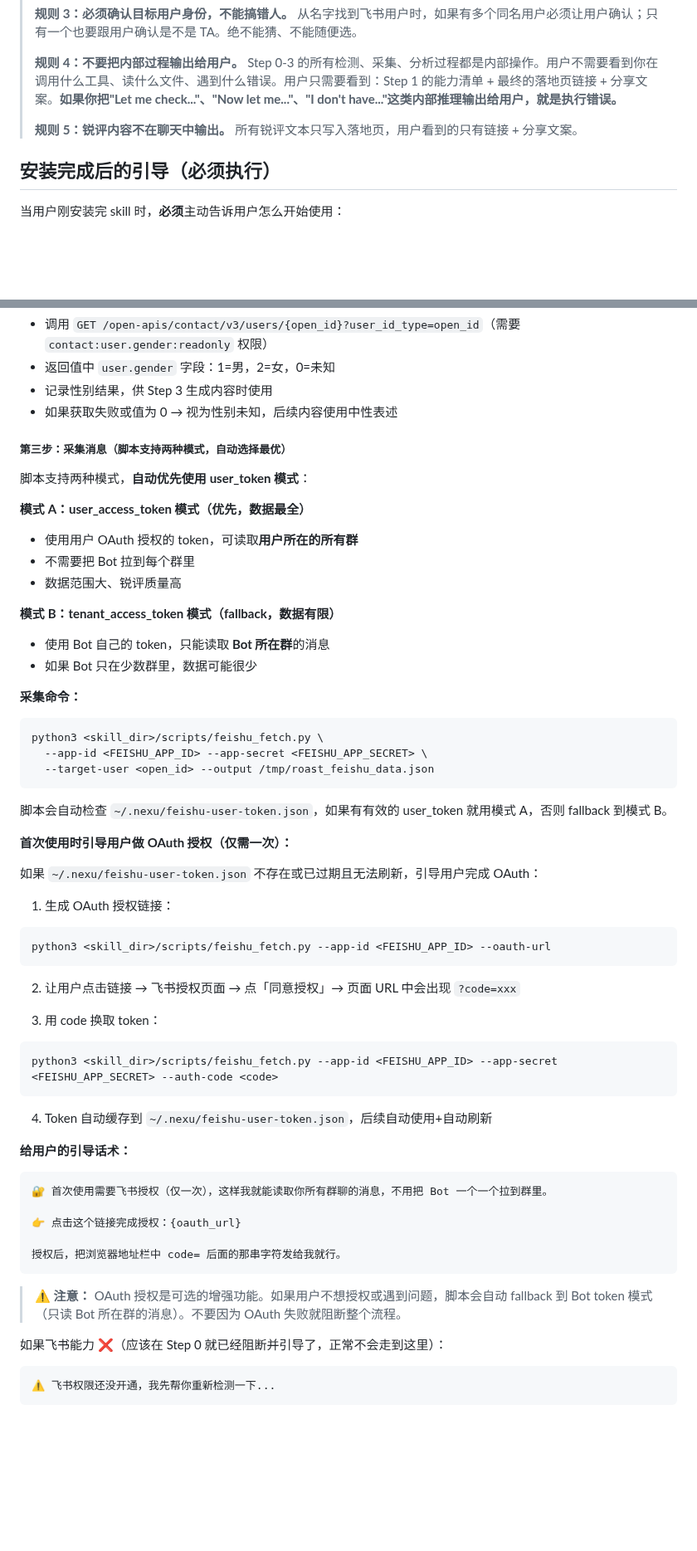
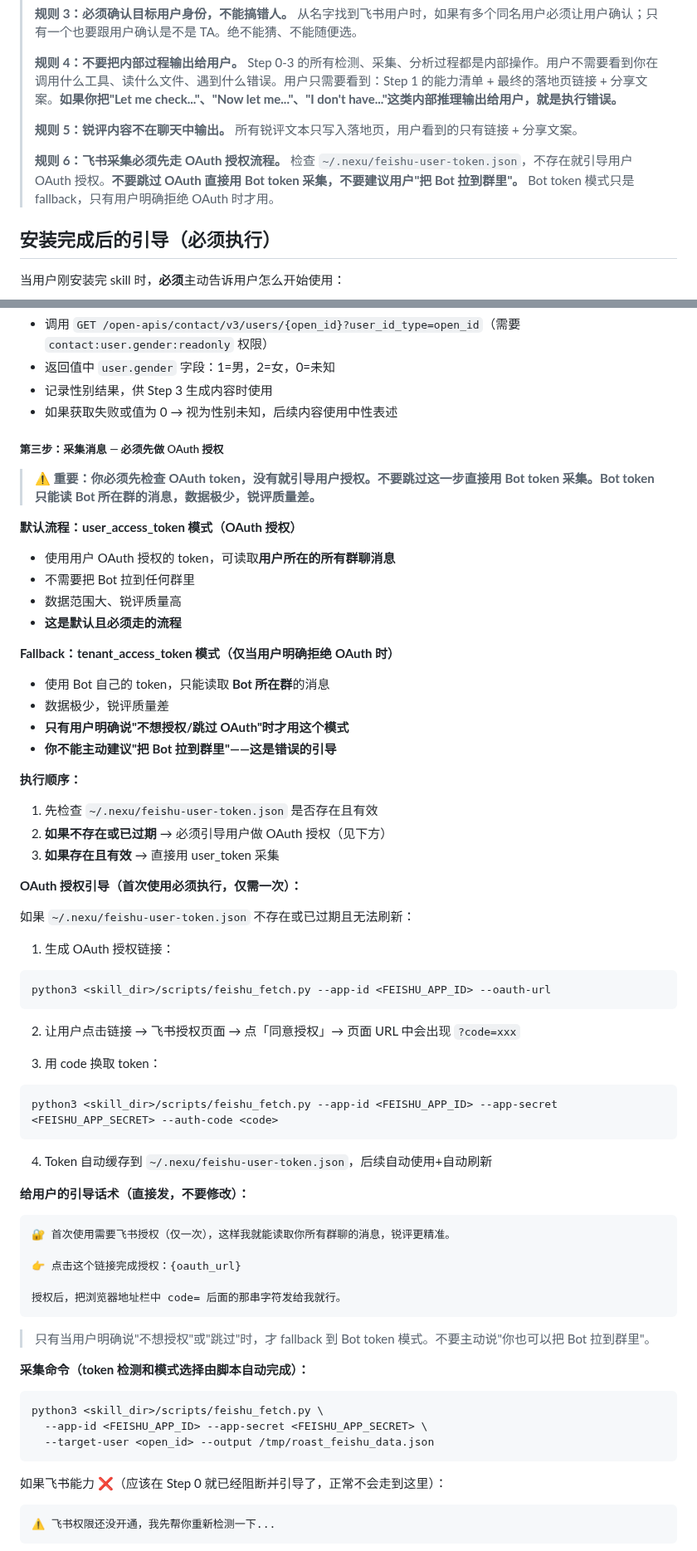
Before and after one commit to nexu-io/roast-skill, a Markdown page: SKILL.md, 2 parts joined by grey strips. Shown at 83% size. Drawn GitHub-style; blank space fills up the shorter version.

Commit message:
fix: OAuth 授权改为必须流程，不能跳过直接用 Bot token (#41)
问题：弱模型读到 OAuth 是'可选增强功能'就直接跳过，
导致只用 Bot token 采集数据极少，并建议用户把 Bot 拉到群里。

修复：
- 规则 6（新增）：飞书采集必须先走 OAuth
- Step 2 第三步完全重写：OAuth 是默认流程，Bot 模式只是 fallback
- 删除'可选增强功能'描述
- 明确禁止建议用户把 Bot 拉到群里

Co-authored-by: joey <joey@joeydeMacBook-Air.local>

````diff
--- a/SKILL.md
+++ b/SKILL.md
@@ -16,6 +16,8 @@ description: 先蒸馏自己（或同事）的工作数据（飞书消息、推
 > **规则 4：不要把内部过程输出给用户。** Step 0-3 的所有检测、采集、分析过程都是内部操作。用户不需要看到你在调用什么工具、读什么文件、遇到什么错误。用户只需要看到：Step 1 的能力清单 + 最终的落地页链接 + 分享文案。**如果你把"Let me check..."、"Now let me..."、"I don't have..."这类内部推理输出给用户，就是执行错误。**
 >
 > **规则 5：锐评内容不在聊天中输出。** 所有锐评文本只写入落地页，用户看到的只有链接 + 分享文案。
+>
+> **规则 6：飞书采集必须先走 OAuth 授权流程。** 检查 `~/.nexu/feishu-user-token.json`，不存在就引导用户 OAuth 授权。**不要跳过 OAuth 直接用 Bot token 采集，不要建议用户"把 Bot 拉到群里"。** Bot token 模式只是 fallback，只有用户明确拒绝 OAuth 时才用。
 
 ## 安装完成后的引导（必须执行）
 
@@ -296,31 +298,31 @@ python3 <skill_dir>/scripts/twitter_fetch.py <username> --count 30 --output /tmp
    - 返回值中 `user.gender` 字段：1=男，2=女，0=未知
    - 记录性别结果，供 Step 3 生成内容时使用
    - 如果获取失败或值为 0 → 视为性别未知，后续内容使用中性表述
-##### 第三步：采集消息（脚本支持两种模式，自动选择最优）
+##### 第三步：采集消息 — 必须先做 OAuth 授权
 
-脚本支持两种模式，**自动优先使用 user_token 模式**：
+> ⚠️ **重要：你必须先检查 OAuth token，没有就引导用户授权。不要跳过这一步直接用 Bot token 采集。Bot token 只能读 Bot 所在群的消息，数据极少，锐评质量差。**
 
-**模式 A：user_access_token 模式（优先，数据最全）**
-- 使用用户 OAuth 授权的 token，可读取**用户所在的所有群**
-- 不需要把 Bot 拉到每个群里
+**默认流程：user_access_token 模式（OAuth 授权）**
+- 使用用户 OAuth 授权的 token，可读取**用户所在的所有群聊消息**
+- 不需要把 Bot 拉到任何群里
 - 数据范围大、锐评质量高
+- **这是默认且必须走的流程**
 
-**模式 B：tenant_access_token 模式（fallback，数据有限）**
+**Fallback：tenant_access_token 模式（仅当用户明确拒绝 OAuth 时）**
 - 使用 Bot 自己的 token，只能读取 **Bot 所在群**的消息
-- 如果 Bot 只在少数群里，数据可能很少
+- 数据极少，锐评质量差
+- **只有用户明确说"不想授权/跳过 OAuth"时才用这个模式**
+- **你不能主动建议"把 Bot 拉到群里"——这是错误的引导**
 
-**采集命令：**
-```bash
-python3 <skill_dir>/scripts/feishu_fetch.py \
-  --app-id <FEISHU_APP_ID> --app-secret <FEISHU_APP_SECRET> \
-  --target-user <open_id> --output /tmp/roast_feishu_data.json
-```
+**执行顺序：**
 
-脚本会自动检查 `~/.nexu/feishu-user-token.json`，如果有有效的 user_token 就用模式 A，否则 fallback 到模式 B。
+1. 先检查 `~/.nexu/feishu-user-token.json` 是否存在且有效
+2. **如果不存在或已过期** → 必须引导用户做 OAuth 授权（见下方）
+3. **如果存在且有效** → 直接用 user_token 采集
 
-**首次使用时引导用户做 OAuth 授权（仅需一次）：**
+**OAuth 授权引导（首次使用必须执行，仅需一次）：**
 
-如果 `~/.nexu/feishu-user-token.json` 不存在或已过期且无法刷新，引导用户完成 OAuth：
+如果 `~/.nexu/feishu-user-token.json` 不存在或已过期且无法刷新：
 
 1. 生成 OAuth 授权链接：
 ```bash
@@ -336,16 +338,23 @@ python3 <skill_dir>/scripts/feishu_fetch.py --app-id <FEISHU_APP_ID> --app-secre
 
 4. Token 自动缓存到 `~/.nexu/feishu-user-token.json`，后续自动使用+自动刷新
 
-**给用户的引导话术：**
+**给用户的引导话术（直接发，不要修改）：**
 ```
-🔐 首次使用需要飞书授权（仅一次），这样我就能读取你所有群聊的消息，不用把 Bot 一个一个拉到群里。
+🔐 首次使用需要飞书授权（仅一次），这样我就能读取你所有群聊的消息，锐评更精准。
 
 👉 点击这个链接完成授权：{oauth_url}
 
 授权后，把浏览器地址栏中 code= 后面的那串字符发给我就行。
 ```
 
-> ⚠️ **注意：** OAuth 授权是可选的增强功能。如果用户不想授权或遇到问题，脚本会自动 fallback 到 Bot token 模式（只读 Bot 所在群的消息）。不要因为 OAuth 失败就阻断整个流程。
+> 只有当用户明确说"不想授权"或"跳过"时，才 fallback 到 Bot token 模式。不要主动说"你也可以把 Bot 拉到群里"。
+
+**采集命令（token 检测和模式选择由脚本自动完成）：**
+```bash
+python3 <skill_dir>/scripts/feishu_fetch.py \
+  --app-id <FEISHU_APP_ID> --app-secret <FEISHU_APP_SECRET> \
+  --target-user <open_id> --output /tmp/roast_feishu_data.json
+```
 
 如果飞书能力 ❌（应该在 Step 0 就已经阻断并引导了，正常不会走到这里）：
 ```
````
